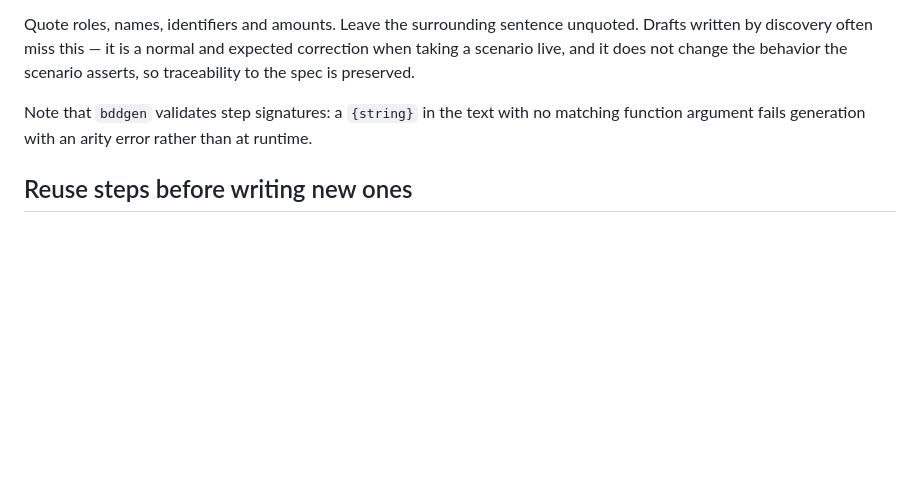
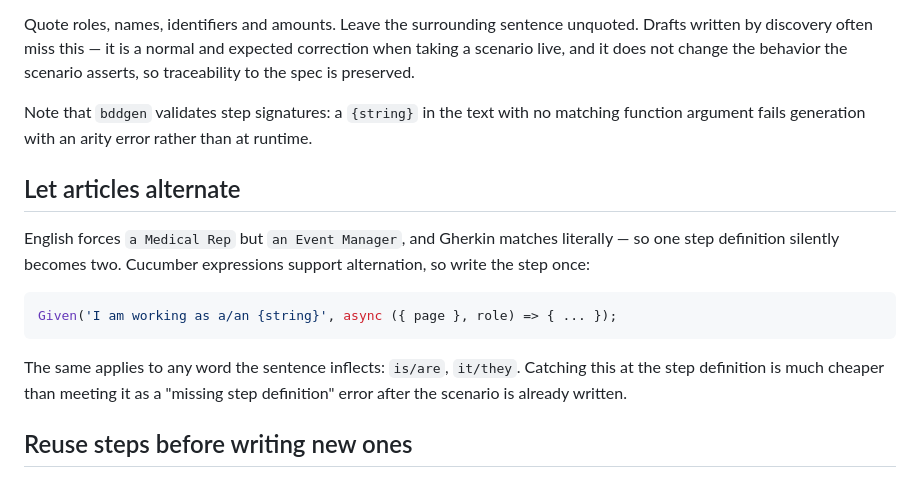
Before and after one commit to DeepSpringAI/tddbanking, a Markdown page: skills/tddbanking/writing-scenarios.md, the part around the change. Drawn GitHub-style; blank space fills up the shorter version.

````diff
--- a/skills/tddbanking/writing-scenarios.md
+++ b/skills/tddbanking/writing-scenarios.md
@@ -90,6 +90,20 @@ the spec is preserved.
 Note that `bddgen` validates step signatures: a `{string}` in the text with no matching
 function argument fails generation with an arity error rather than at runtime.
 
+## Let articles alternate
+
+English forces `a Medical Rep` but `an Event Manager`, and Gherkin matches literally — so one
+step definition silently becomes two. Cucumber expressions support alternation, so write the
+step once:
+
+```ts
+Given('I am working as a/an {string}', async ({ page }, role) => { ... });
+```
+
+The same applies to any word the sentence inflects: `is/are`, `it/they`. Catching this at the
+step definition is much cheaper than meeting it as a "missing step definition" error after the
+scenario is already written.
+
 ## Reuse steps before writing new ones
 
 Search the existing step definitions first. Duplicate steps with slightly different wording
````
Also changed, not shown: commands/init.md (+7 -1 lines).
